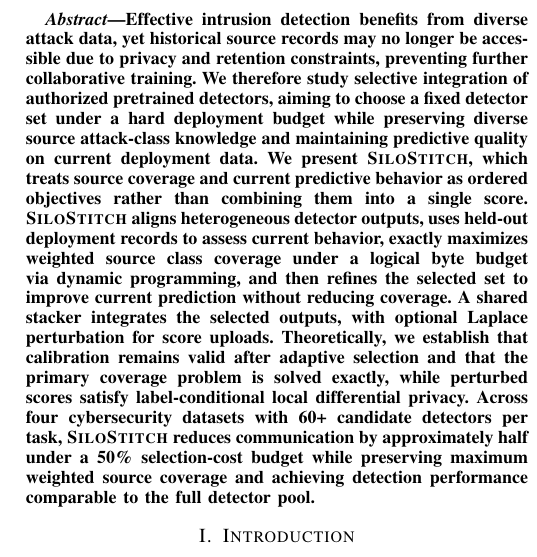
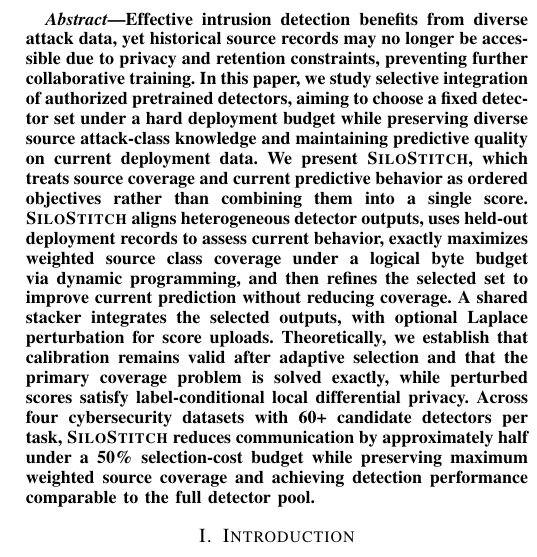
Before and after one commit to chichidd/ai-network-paper, a LaTeX paper (main.tex): part of one column of page 1 of 15, cut so that both start at the same text. Compiled offline with pdfLaTeX; a missing font is replaced by an installed copy or a similar font; a LaTeX package or settings file that is missing is left out.

Commit message:
update abs

```diff
--- a/main.tex
+++ b/main.tex
@@ -79,7 +79,7 @@
 
 \begin{abstract}
 Effective intrusion detection benefits from diverse attack data, yet historical source records may no longer be accessible due to privacy and retention constraints, preventing further collaborative training.
-We therefore study selective integration of authorized pretrained detectors, aiming to choose a fixed detector set under a hard deployment budget while preserving diverse source attack-class knowledge and maintaining predictive quality on current deployment data.
+In this paper, we study selective integration of authorized pretrained detectors, aiming to choose a fixed detector set under a hard deployment budget while preserving diverse source attack-class knowledge and maintaining predictive quality on current deployment data.
 We present \Fname, which treats source coverage and current predictive behavior as ordered objectives rather than combining them into a single score.
 \Fname aligns heterogeneous detector outputs, uses held-out deployment records to assess current behavior, exactly maximizes weighted source class coverage under a logical byte budget via dynamic programming, and then refines the selected set to improve current prediction without reducing coverage.
 A shared stacker integrates the selected outputs, with optional Laplace perturbation for score uploads.
```
Also changed, not shown: main.pdf.
